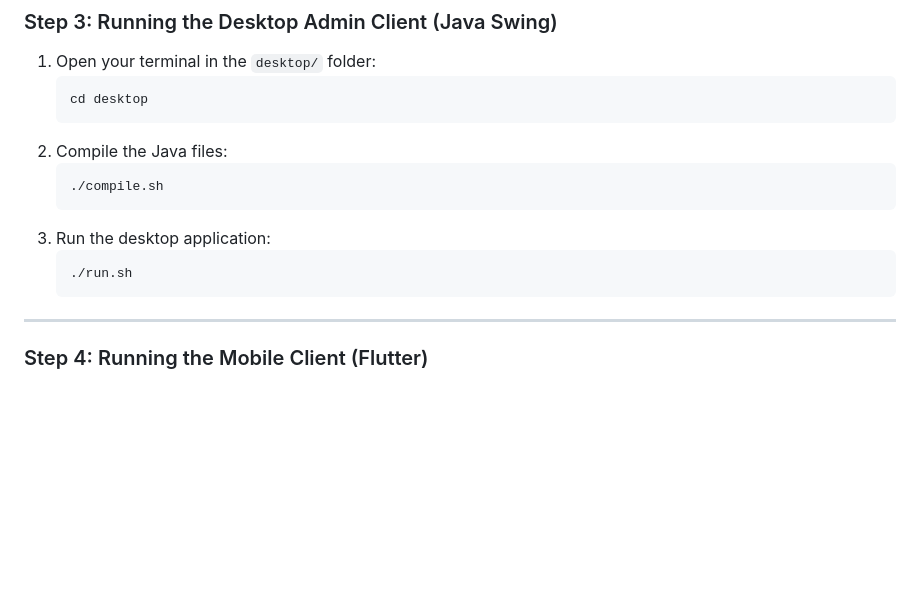
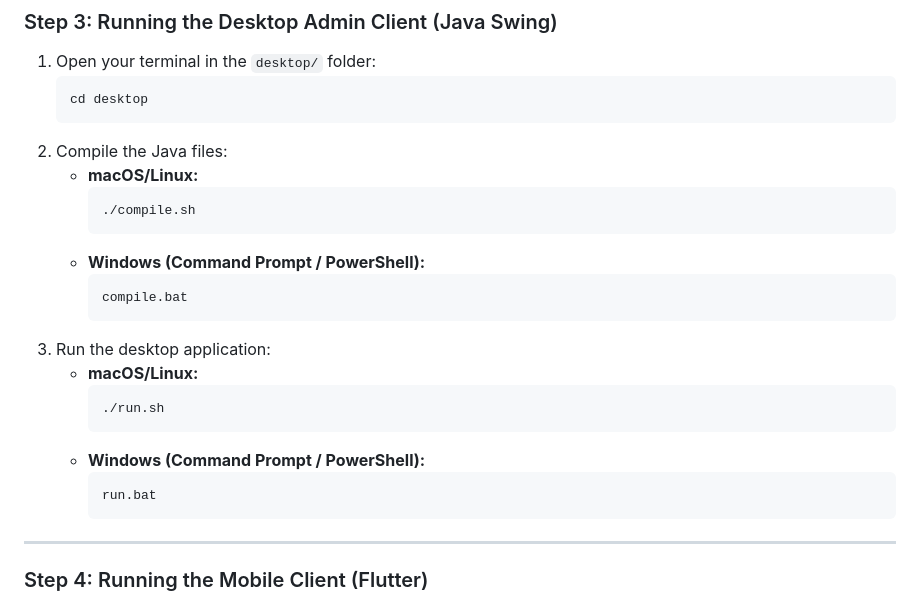
Before and after one commit to AzimAminz/SmartCampusConnect, a Markdown page: README.md, the part around the change. GitHub-like rendering; blank space fills up the shorter version.

Commit message:
Update README.md for Desktop

````diff
--- a/README.md
+++ b/README.md
@@ -524,13 +524,23 @@ Make sure **Docker Desktop** is open and running in the background.
    cd desktop
    ```
 2. Compile the Java files:
-   ```bash
-   ./compile.sh
-   ```
+   * **macOS/Linux:**
+     ```bash
+     ./compile.sh
+     ```
+   * **Windows (Command Prompt / PowerShell):**
+     ```cmd
+     compile.bat
+     ```
 3. Run the desktop application:
-   ```bash
-   ./run.sh
-   ```
+   * **macOS/Linux:**
+     ```bash
+     ./run.sh
+     ```
+   * **Windows (Command Prompt / PowerShell):**
+     ```cmd
+     run.bat
+     ```
 
 ---
 
````
